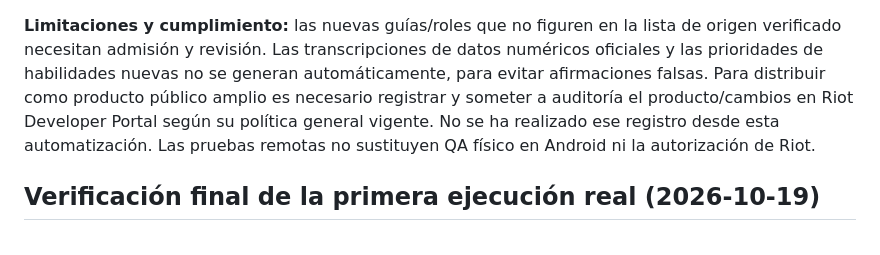
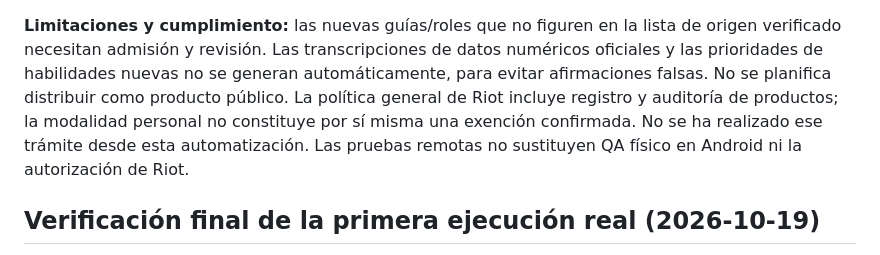
Before and after one commit to Lockowom/MotorWr, a Markdown page: README.md, the part around one of its changes. Drawn GitHub-style.

```diff
--- a/README.md
+++ b/README.md
@@ -135,10 +134,7 @@ Se pueden simular un parche posterior y entradas corruptas con
 **Limitaciones y cumplimiento:** las nuevas guías/roles que no figuren en la
 lista de origen verificado necesitan admisión y revisión. Las transcripciones
 de datos numéricos oficiales y las prioridades de habilidades nuevas no
-se generan automáticamente, para evitar afirmaciones falsas. Para distribuir
-como producto público amplio es necesario registrar y someter a auditoría
-el producto/cambios en Riot Developer Portal según su política general vigente.
-No se ha realizado ese registro desde esta automatización. Las pruebas remotas
+se generan automáticamente, para evitar afirmaciones falsas. No se planifica distribuir como producto público. La política general de Riot incluye registro y auditoría de productos; la modalidad personal no constituye por sí misma una exención confirmada. No se ha realizado ese trámite desde esta automatización. Las pruebas remotas
 no sustituyen QA físico en Android ni la autorización de Riot.
 
 ## Verificación final de la primera ejecución real (2026-10-19)
```
Also changed, not shown: other parts of README.md (+25 -6 lines).
